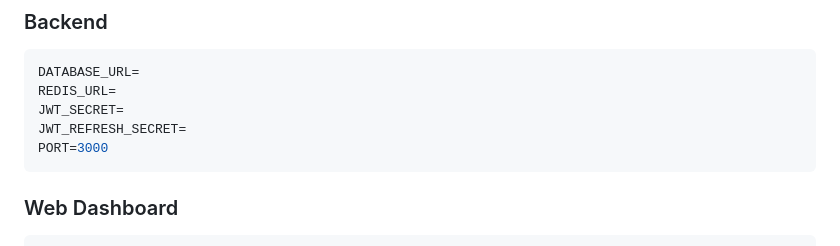
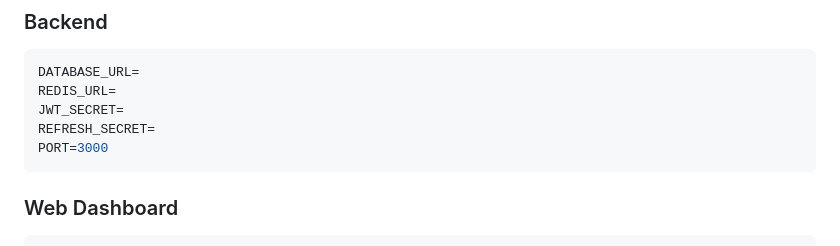
Before and after one commit to ManvithaDungi/GPS-based-attendance-system, a Markdown page: README.md, the part around the change. Drawn GitHub-style.

````diff
--- a/README.md
+++ b/README.md
@@ -538,7 +538,7 @@ Stores:
 DATABASE_URL=
 REDIS_URL=
 JWT_SECRET=
-JWT_REFRESH_SECRET=
+REFRESH_SECRET=
 PORT=3000
 ```
 
````
Also changed, not shown: ROADMAP.md (+1 -1 lines).
